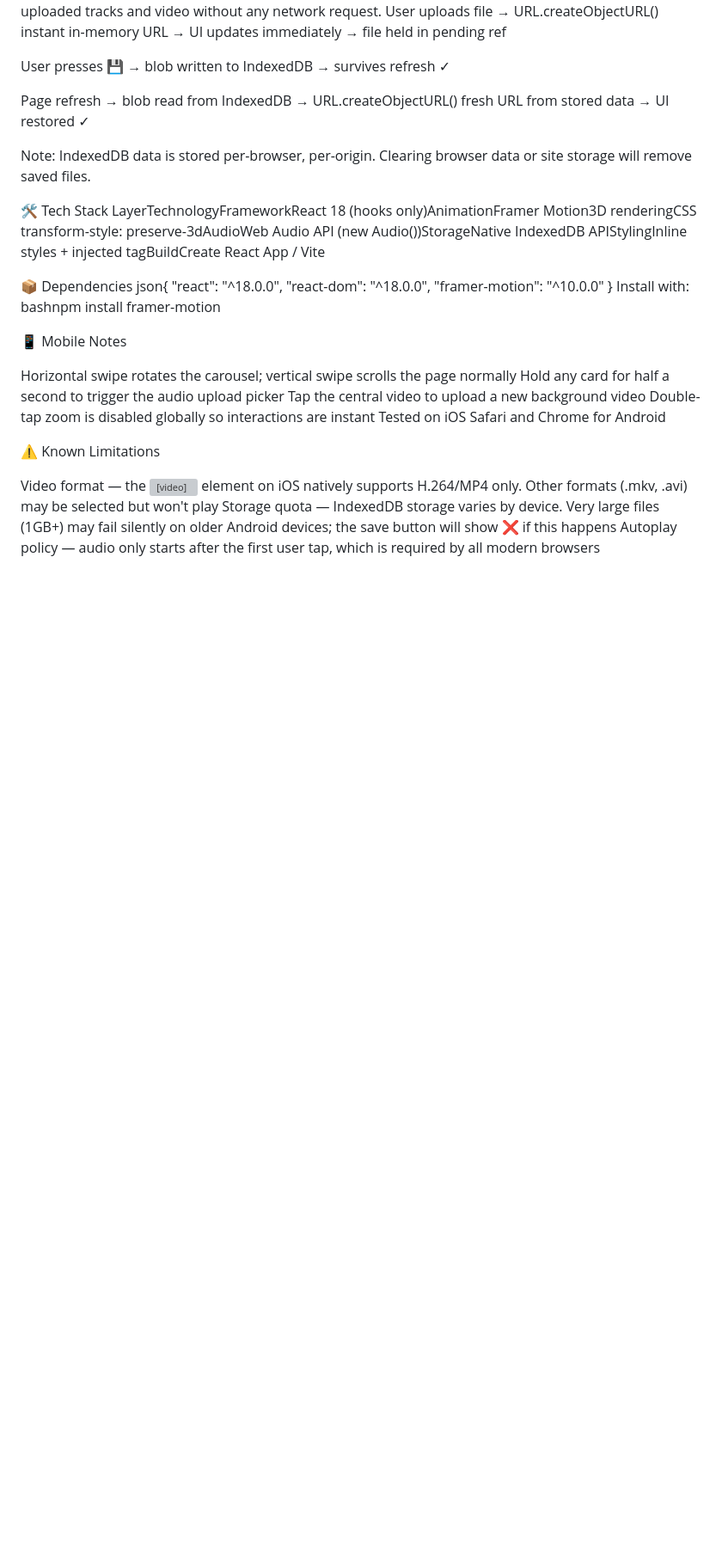
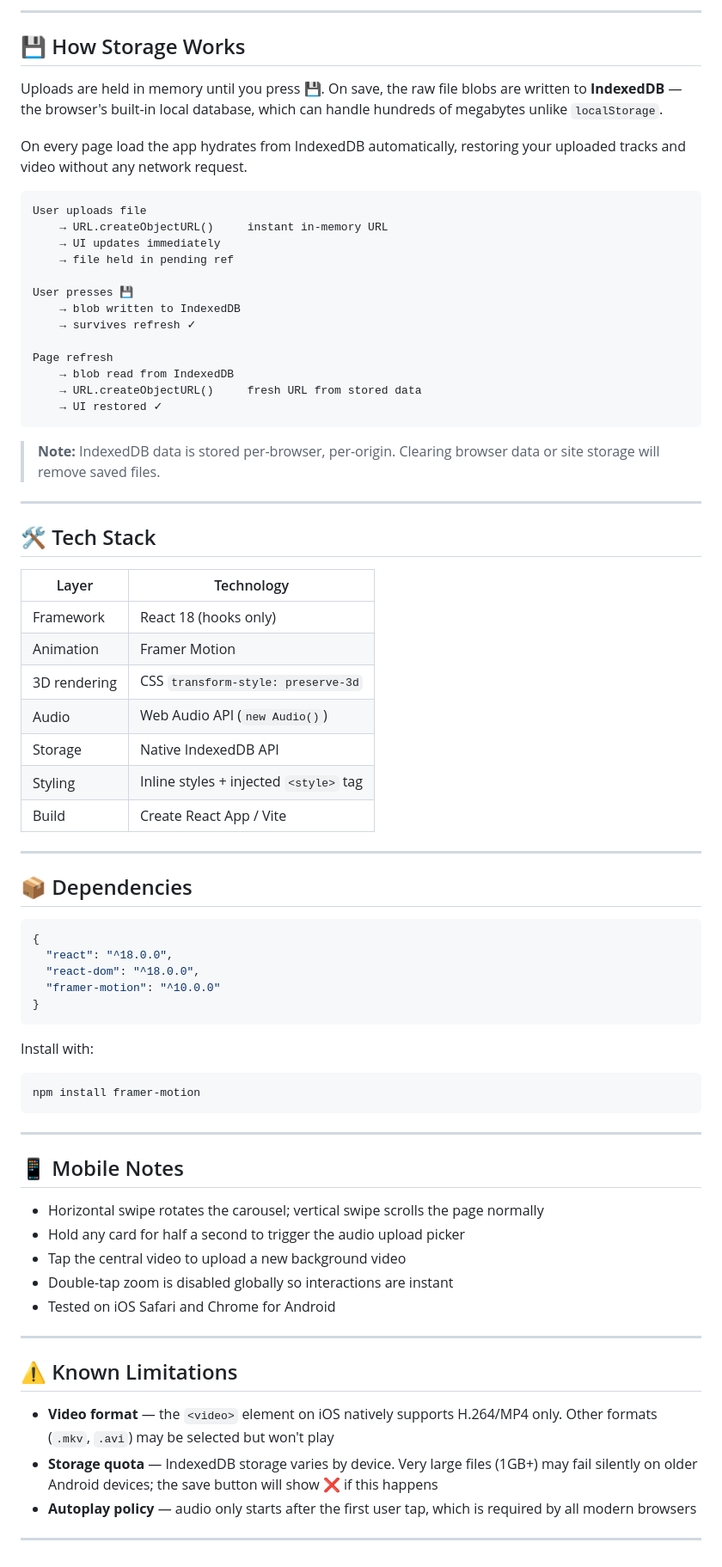
Before and after one commit to champSTK/echo.carousel, a Markdown page: README.md, the part around one of its changes. Shown at 86% size. GitHub-like rendering; blank space fills up the shorter version; grey boxes are pictures that could not be loaded.

````diff
--- a/README.md
+++ b/README.md
@@ -40,4 +71,12 @@ Uploads are held in memory until you press 💾. On save, the raw file blobs are
+---
+
+## 💾 How Storage Works
+
+Uploads are held in memory until you press 💾. On save, the raw file blobs are written to **IndexedDB** — the browser's built-in local database, which can handle hundreds of megabytes unlike `localStorage`.
+
 On every page load the app hydrates from IndexedDB automatically, restoring your uploaded tracks and video without any network request.
+
+```
 User uploads file
     → URL.createObjectURL()     instant in-memory URL
     → UI updates immediately
@@ -51,35 +90,58 @@ Page refresh
     → blob read from IndexedDB
     → URL.createObjectURL()     fresh URL from stored data
     → UI restored ✓
+```
 
-Note: IndexedDB data is stored per-browser, per-origin. Clearing browser data or site storage will remove saved files.
+> **Note:** IndexedDB data is stored per-browser, per-origin. Clearing browser data or site storage will remove saved files.
 
+---
 
-🛠 Tech Stack
-LayerTechnologyFrameworkReact 18 (hooks only)AnimationFramer Motion3D renderingCSS transform-style: preserve-3dAudioWeb Audio API (new Audio())StorageNative IndexedDB APIStylingInline styles + injected <style> tagBuildCreate React App / Vite
+## 🛠 Tech Stack
 
-📦 Dependencies
-json{
+| Layer | Technology |
+|-------|-----------|
+| Framework | React 18 (hooks only) |
+| Animation | Framer Motion |
+| 3D rendering | CSS `transform-style: preserve-3d` |
+| Audio | Web Audio API (`new Audio()`) |
+| Storage | Native IndexedDB API |
+| Styling | Inline styles + injected `<style>` tag |
+| Build | Create React App / Vite |
+
+---
+
+## 📦 Dependencies
+
+```json
+{
   "react": "^18.0.0",
   "react-dom": "^18.0.0",
   "framer-motion": "^10.0.0"
 }
+```
+
 Install with:
-bashnpm install framer-motion
 
+```bash
+npm install framer-motion
+```
 
+---
 
-📱 Mobile Notes
+## 📱 Mobile Notes
 
-Horizontal swipe rotates the carousel; vertical swipe scrolls the page normally
-Hold any card for half a second to trigger the audio upload picker
-Tap the central video to upload a new background video
-Double-tap zoom is disabled globally so interactions are instant
-Tested on iOS Safari and Chrome for Android
+- Horizontal swipe rotates the carousel; vertical swipe scrolls the page normally
+- Hold any card for half a second to trigger the audio upload picker
+- Tap the central video to upload a new background video
+- Double-tap zoom is disabled globally so interactions are instant
+- Tested on iOS Safari and Chrome for Android
 
+---
 
-⚠️ Known Limitations
+## ⚠️ Known Limitations
 
-Video format — the <video> element on iOS natively supports H.264/MP4 only. Other formats (.mkv, .avi) may be selected but won't play
-Storage quota — IndexedDB storage varies by device. Very large files (1GB+) may fail silently on older Android devices; the save button will show ❌ if this happens
-Autoplay policy — audio only starts after the first user tap, which is required by all modern browsers
+- **Video format** — the `<video>` element on iOS natively supports H.264/MP4 only. Other formats (`.mkv`, `.avi`) may be selected but won't play
+- **Storage quota** — IndexedDB storage varies by device. Very large files (1GB+) may fail silently on older Android devices; the save button will show ❌ if this happens
+- **Autoplay policy** — audio only starts after the first user tap, which is required by all modern browsers
+
+---
````
Also changed, not shown: other parts of README.md (+55 -24 lines).
